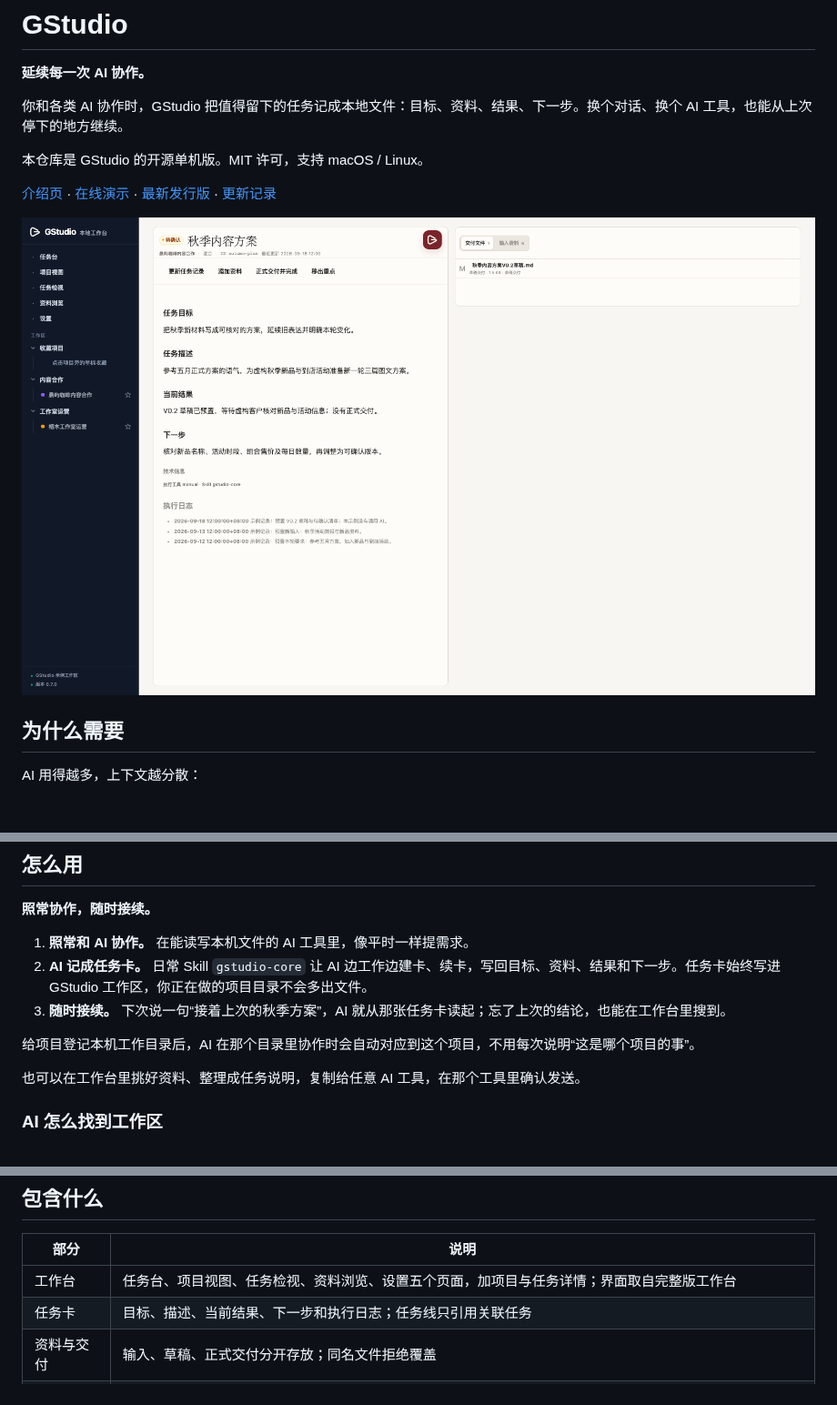
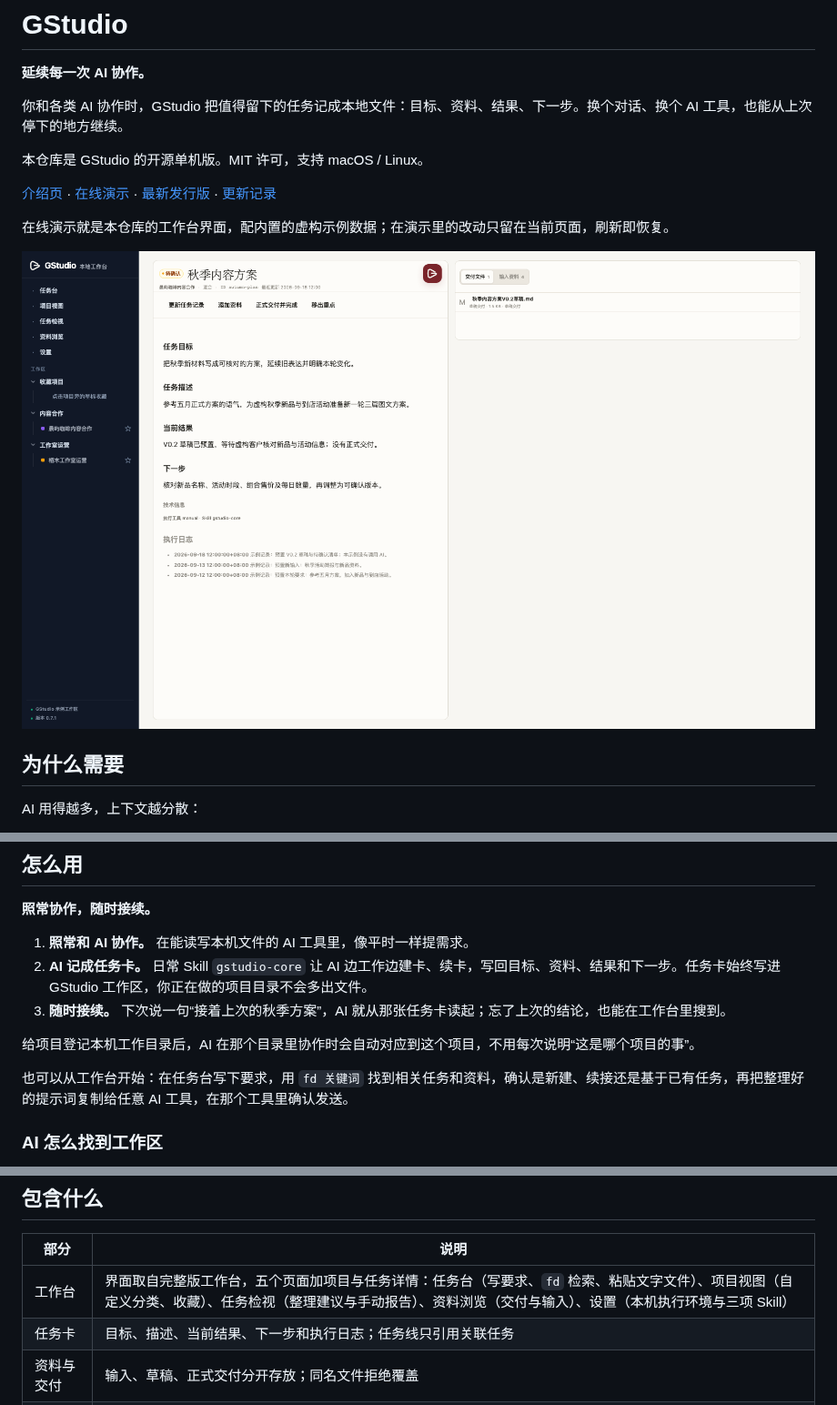
Before and after one commit to Evankoo/Ember, a Markdown page: README.md, 3 parts joined by grey strips. Shown at 91% size. GitHub-like rendering; pictures changed too: docs/images/workbench.png; blank space fills up the shorter version.

Commit message:
Describe the demo as this interface and refresh the README screenshot
Co-Authored-By: Claude Opus 5.5 <noreply@anthropic.com>

```diff
--- a/README.md
+++ b/README.md
@@ -8,7 +8,9 @@
 
 [介绍页](https://ai.evan-manual.com/gstudio/) · [在线演示](https://ai.evan-manual.com/gstudio/demo/) · [最新发行版](https://github.com/Evankoo/GStudio-Core/releases/latest) · [更新记录](CHANGELOG.md)
 
-![GStudio 工作台：侧栏按分类列出项目，一张任务卡的目标、当前结果、下一步、执行日志和交付文件](docs/images/workbench.png)
+在线演示就是本仓库的工作台界面，配内置的虚构示例数据；在演示里的改动只留在当前页面，刷新即恢复。
+
+![GStudio 工作台的任务页：侧栏按分类列出项目，中间是任务卡的目标、描述、当前结果、下一步和执行日志，右侧是交付文件与输入资料](docs/images/workbench.png)
 
 ## 为什么需要
 
@@ -65,7 +67,7 @@ gstudio serve
 
 给项目登记本机工作目录后，AI 在那个目录里协作时会自动对应到这个项目，不用每次说明“这是哪个项目的事”。
 
-也可以在工作台里挑好资料、整理成任务说明，复制给任意 AI 工具，在那个工具里确认发送。
+也可以从工作台开始：在任务台写下要求，用 `fd 关键词` 找到相关任务和资料，确认是新建、续接还是基于已有任务，再把整理好的提示词复制给任意 AI 工具，在那个工具里确认发送。
 
 ### AI 怎么找到工作区
 
@@ -109,7 +111,7 @@ gstudio project-category autumn-site 内容运营
 
 | 部分 | 说明 |
 | --- | --- |
-| 工作台 | 任务台、项目视图、任务检视、资料浏览、设置五个页面，加项目与任务详情；界面取自完整版工作台 |
+| 工作台 | 界面取自完整版工作台，五个页面加项目与任务详情：任务台（写要求、`fd` 检索、粘贴文字文件）、项目视图（自定义分类、收藏）、任务检视（整理建议与手动报告）、资料浏览（交付与输入）、设置（本机执行环境与三项 Skill） |
 | 任务卡 | 目标、描述、当前结果、下一步和执行日志；任务线只引用关联任务 |
 | 资料与交付 | 输入、草稿、正式交付分开存放；同名文件拒绝覆盖 |
 | 三个 Skill | `gstudio-init` 首次安装，`gstudio-core` 日常接续，`gstudio-project` 确认后建项目 |
```
